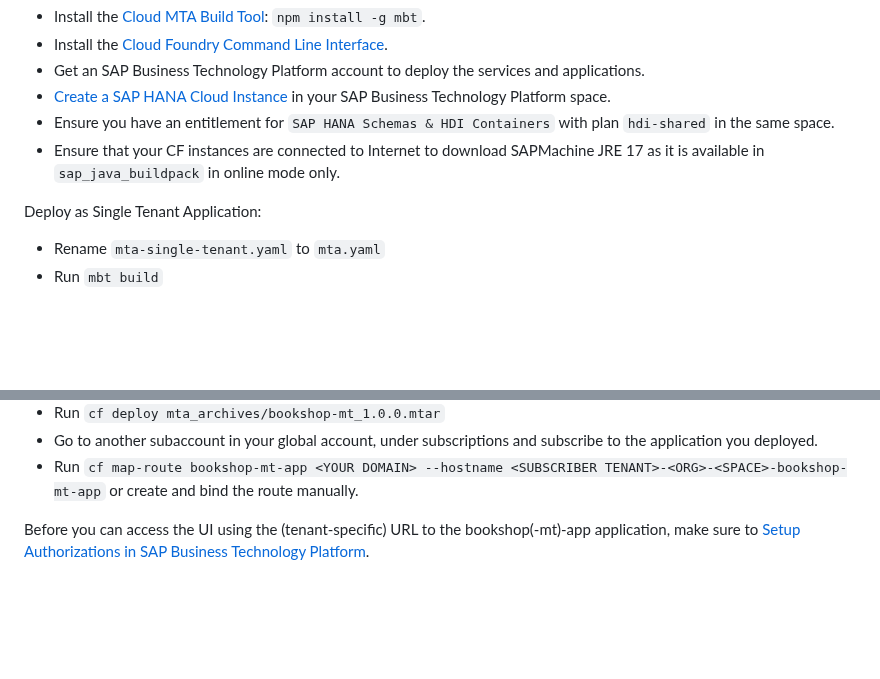
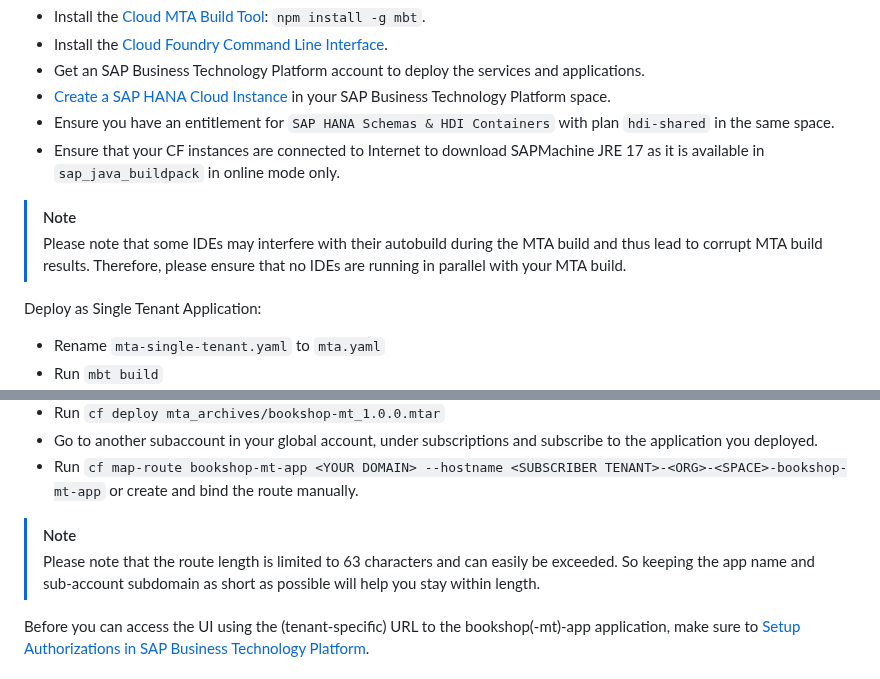
Before and after one commit to SAP-samples/cloud-cap-samples-java, a Markdown page: README.md, 2 parts joined by grey strips. GitHub-like rendering; blank space fills up the shorter version.

Commit message:
Some notes for the build and BTP

```diff
--- a/README.md
+++ b/README.md
@@ -214,6 +214,10 @@ Prerequisites:
 - Ensure you have an entitlement for `SAP HANA Schemas & HDI Containers` with plan `hdi-shared` in the same space.
 - Ensure that your CF instances are connected to Internet to download SAPMachine JRE 17 as it is available in `sap_java_buildpack` in online mode only.
 
+> [!NOTE]
+> Please note that some IDEs may interfere with their autobuild during the MTA build and thus lead to corrupt MTA build results. Therefore, please ensure that no IDEs are running in parallel with your MTA build.
+
+
 Deploy as Single Tenant Application:
 - Rename `mta-single-tenant.yaml` to `mta.yaml`
 - Run `mbt build`
@@ -227,6 +231,9 @@ Deploy as Multitenant Application:
 - Run `cf deploy mta_archives/bookshop-mt_1.0.0.mtar`
 - Go to another subaccount in your global account, under subscriptions and subscribe to the application you deployed.
 - Run `cf map-route bookshop-mt-app <YOUR DOMAIN> --hostname <SUBSCRIBER TENANT>-<ORG>-<SPACE>-bookshop-mt-app` or create and bind the route manually.
+
+> [!NOTE]
+> Please note that the route length is limited to 63 characters and can easily be exceeded. So keeping the app name and sub-account subdomain as short as possible will help you stay within length.
 
 Before you can access the UI using the (tenant-specific) URL to the bookshop(-mt)-app application, make sure to [Setup Authorizations in SAP Business Technology Platform](#setup-authorizations-in-sap-business-technology-platform).
 
```
